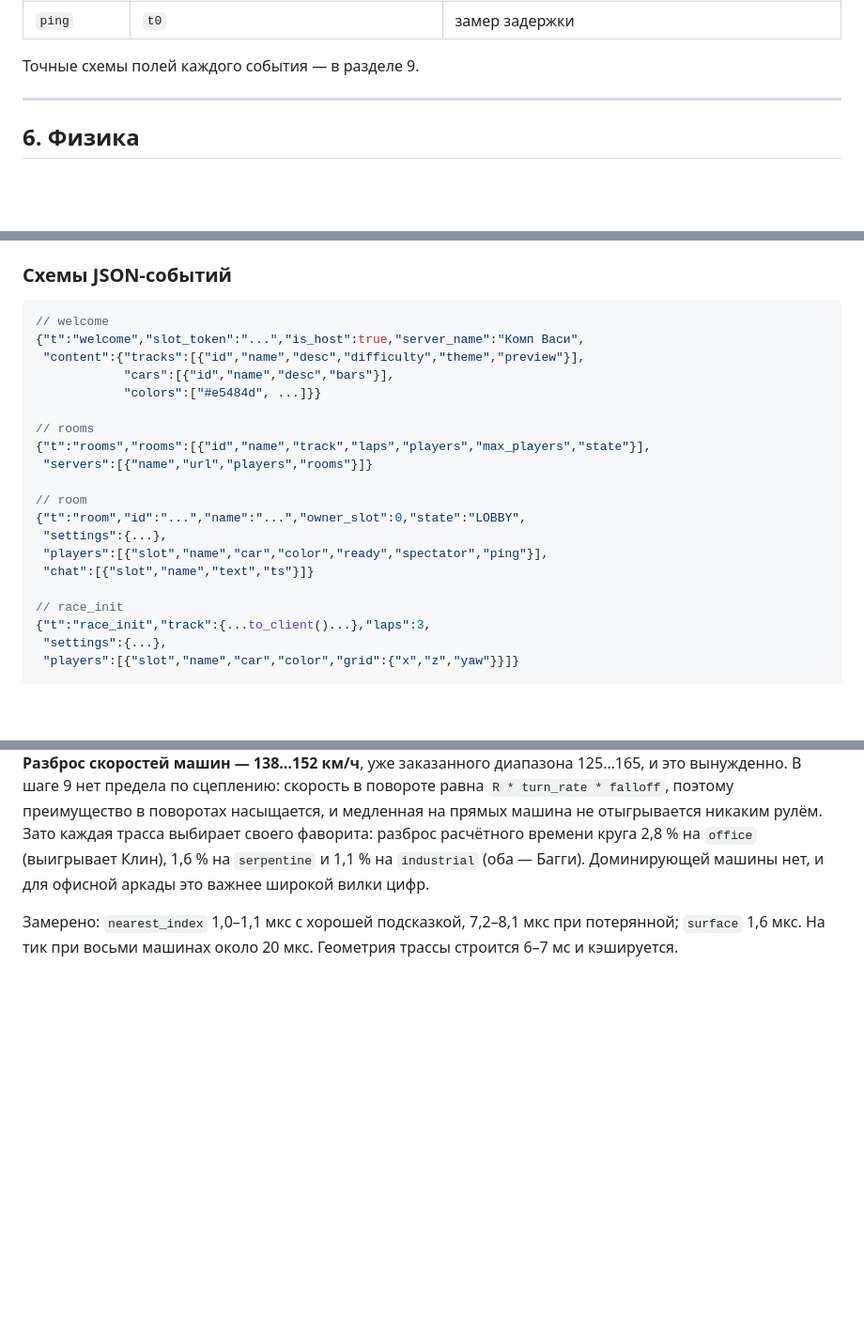
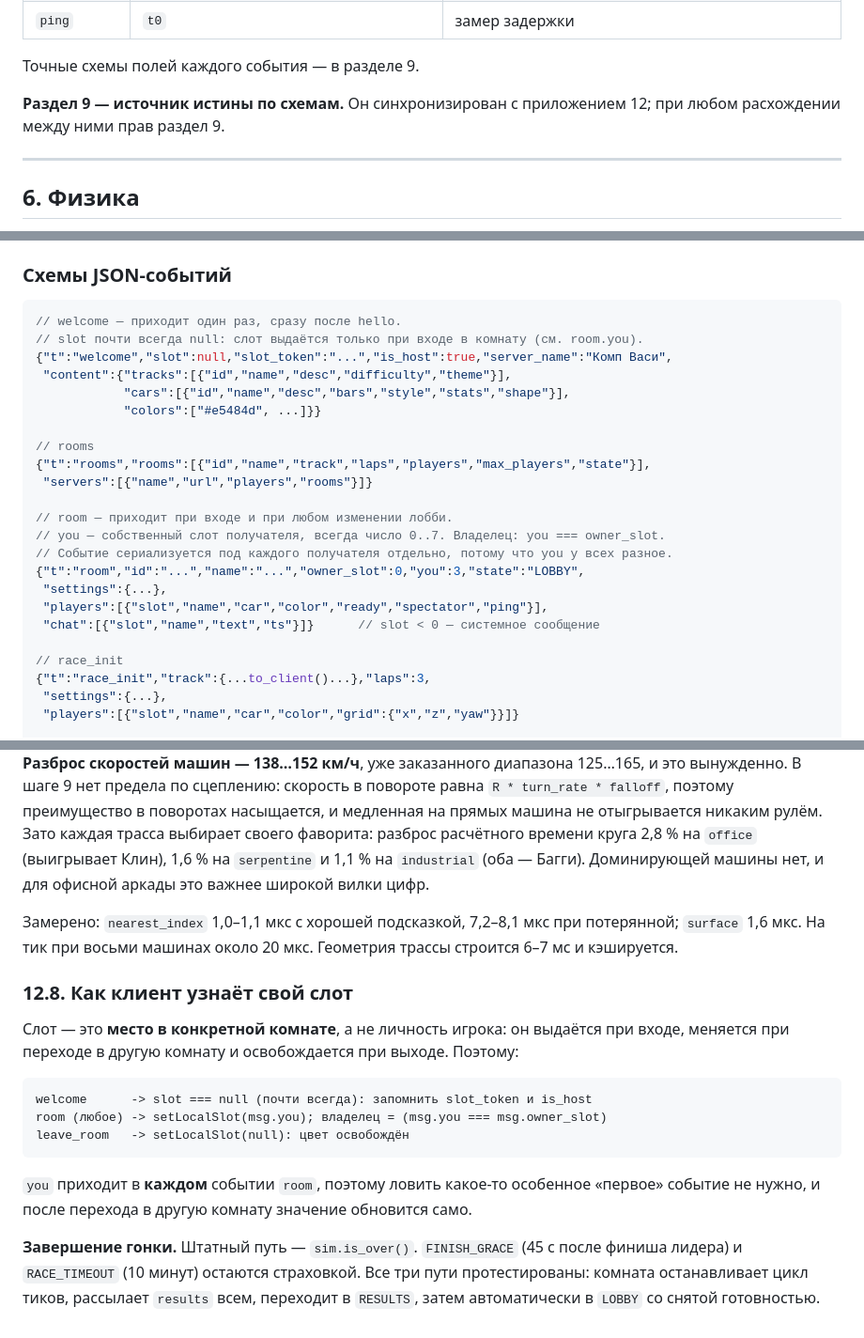
Before and after one commit to kalkulator777/Zza, a Markdown page: racing/DESIGN.md, 3 parts joined by grey strips. Shown at 94% size. GitHub-like rendering; blank space fills up the shorter version.

Commit message:
Синхронизировать схемы событий с приложением контракта
Блок схем в разделе 9 отстал от правок, внесённых в приложение: в нём не
было поля slot в welcome, оставалось убранное поле preview у трасс и не
хватало style, stats и shape у машин. Исполнитель, читающий только раздел
9, получил бы не ту схему. Раздел 9 объявлен источником истины по схемам.

Добавлено поле you в событие room — собственный слот получателя. Слот это
место в конкретной комнате, а не личность игрока: он выдаётся при входе,
меняется при переходе в другую комнату и освобождается при выходе, поэтому
в welcome он почти всегда пуст и узнаётся из room.

Ветка штатного завершения гонки по sim.is_over() протестирована наравне с
грацией после финиша лидера и общим таймаутом: во всех трёх случаях цикл
тиков останавливается, итоги приходят всем, комната возвращается в лобби.

Co-Authored-By: Claude Opus 5 <noreply@anthropic.com>
Claude-Session: https://claude.ai/code/session_011mETYS7Z4gdvaJvwyX2beQ

````diff
--- a/racing/DESIGN.md
+++ b/racing/DESIGN.md
@@ -290,6 +290,9 @@ u8   box_mask_len
 | `ping` | `t0` | замер задержки |
 
 Точные схемы полей каждого события — в разделе 9.
+
+**Раздел 9 — источник истины по схемам.** Он синхронизирован с приложением 12;
+при любом расхождении между ними прав раздел 9.
 
 ---
 
@@ -656,21 +659,24 @@ LOBBY -> COUNTDOWN -> RACING -> RESULTS -> LOBBY
 ### Схемы JSON-событий
 
 ```jsonc
-// welcome
-{"t":"welcome","slot_token":"...","is_host":true,"server_name":"Комп Васи",
- "content":{"tracks":[{"id","name","desc","difficulty","theme","preview"}],
-            "cars":[{"id","name","desc","bars"}],
+// welcome — приходит один раз, сразу после hello.
+// slot почти всегда null: слот выдаётся только при входе в комнату (см. room.you).
+{"t":"welcome","slot":null,"slot_token":"...","is_host":true,"server_name":"Комп Васи",
+ "content":{"tracks":[{"id","name","desc","difficulty","theme"}],
+            "cars":[{"id","name","desc","bars","style","stats","shape"}],
             "colors":["#e5484d", ...]}}
 
 // rooms
 {"t":"rooms","rooms":[{"id","name","track","laps","players","max_players","state"}],
  "servers":[{"name","url","players","rooms"}]}
 
-// room
-{"t":"room","id":"...","name":"...","owner_slot":0,"state":"LOBBY",
+// room — приходит при входе и при любом изменении лобби.
+// you — собственный слот получателя, всегда число 0..7. Владелец: you === owner_slot.
+// Событие сериализуется под каждого получателя отдельно, потому что you у всех разное.
+{"t":"room","id":"...","name":"...","owner_slot":0,"you":3,"state":"LOBBY",
  "settings":{...},
  "players":[{"slot","name","car","color","ready","spectator","ping"}],
- "chat":[{"slot","name","text","ts"}]}
+ "chat":[{"slot","name","text","ts"}]}      // slot < 0 — системное сообщение
 
 // race_init
 {"t":"race_init","track":{...to_client()...},"laps":3,
@@ -1179,3 +1185,25 @@ for player in room.players:
 Замерено: `nearest_index` 1,0–1,1 мкс с хорошей подсказкой, 7,2–8,1 мкс
 при потерянной; `surface` 1,6 мкс. На тик при восьми машинах около 20 мкс.
 Геометрия трассы строится 6–7 мс и кэшируется.
+
+### 12.8. Как клиент узнаёт свой слот
+
+Слот — это **место в конкретной комнате**, а не личность игрока: он выдаётся
+при входе, меняется при переходе в другую комнату и освобождается при выходе.
+Поэтому:
+
+```
+welcome      -> slot === null (почти всегда): запомнить slot_token и is_host
+room (любое) -> setLocalSlot(msg.you); владелец = (msg.you === msg.owner_slot)
+leave_room   -> setLocalSlot(null): цвет освобождён
+```
+
+`you` приходит в **каждом** событии `room`, поэтому ловить какое-то особенное
+«первое» событие не нужно, и после перехода в другую комнату значение
+обновится само.
+
+**Завершение гонки.** Штатный путь — `sim.is_over()`. `FINISH_GRACE` (45 с
+после финиша лидера) и `RACE_TIMEOUT` (10 минут) остаются страховкой.
+Все три пути протестированы: комната останавливает цикл тиков, рассылает
+`results` всем, переходит в `RESULTS`, затем автоматически в `LOBBY`
+со снятой готовностью.
````
